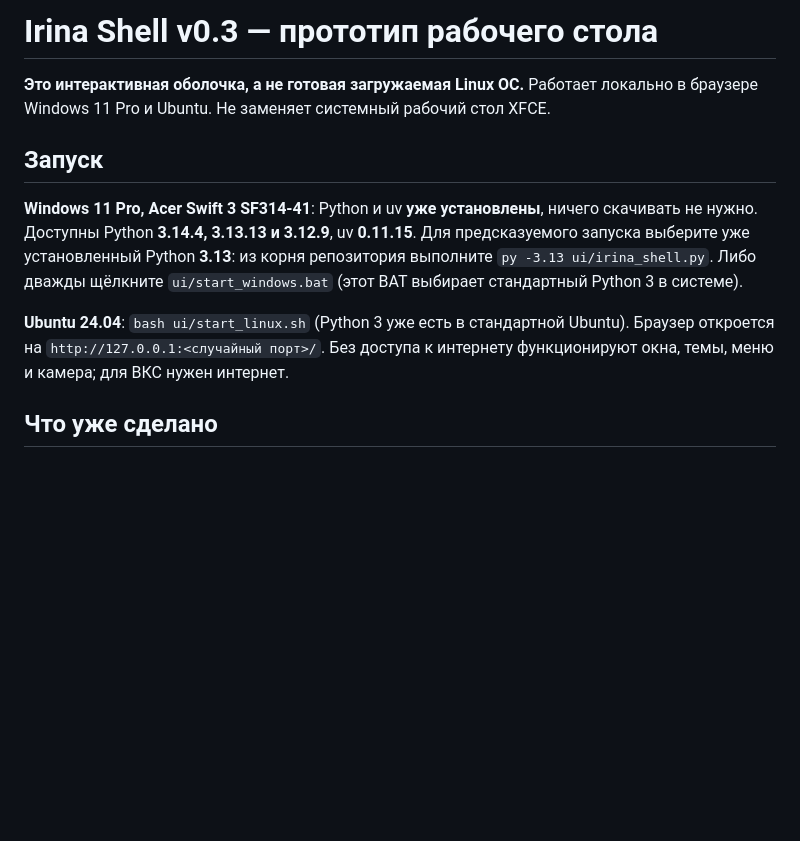
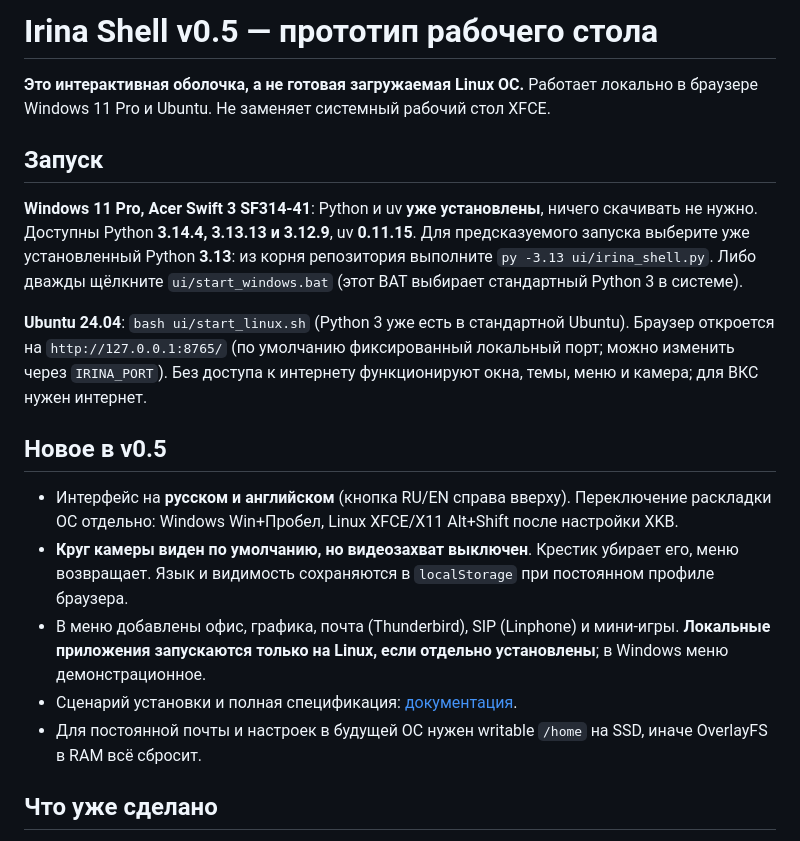
Before and after one commit to musikfed/Irila_baikal_v1.0, a Markdown page: ui/README.md, the part around the change. Rendered like a GitHub page; blank space fills up the shorter version.

Commit message:
docs(shell): v0.5 locales, camera preferences and application menus

```diff
--- a/ui/README.md
+++ b/ui/README.md
@@ -1,4 +1,4 @@
-# Irina Shell v0.3 — прототип рабочего стола
+# Irina Shell v0.5 — прототип рабочего стола
 
 **Это интерактивная оболочка, а не готовая загружаемая Linux ОС.** Работает локально в браузере Windows 11 Pro и Ubuntu. Не заменяет системный рабочий стол XFCE.
 
@@ -6,7 +6,15 @@
 
 **Windows 11 Pro, Acer Swift 3 SF314-41**: Python и uv **уже установлены**, ничего скачивать не нужно. Доступны Python **3.14.4, 3.13.13 и 3.12.9**, uv **0.11.15**. Для предсказуемого запуска выберите уже установленный Python **3.13**: из корня репозитория выполните `py -3.13 ui/irina_shell.py`. Либо дважды щёлкните `ui/start_windows.bat` (этот BAT выбирает стандартный Python 3 в системе).
 
-**Ubuntu 24.04**: `bash ui/start_linux.sh` (Python 3 уже есть в стандартной Ubuntu). Браузер откроется на `http://127.0.0.1:<случайный порт>/`. Без доступа к интернету функционируют окна, темы, меню и камера; для ВКС нужен интернет.
+**Ubuntu 24.04**: `bash ui/start_linux.sh` (Python 3 уже есть в стандартной Ubuntu). Браузер откроется на `http://127.0.0.1:8765/` (по умолчанию фиксированный локальный порт; можно изменить через `IRINA_PORT`). Без доступа к интернету функционируют окна, темы, меню и камера; для ВКС нужен интернет.
+
+## Новое в v0.5
+
+- Интерфейс на **русском и английском** (кнопка RU/EN справа вверху). Переключение раскладки ОС отдельно: Windows Win+Пробел, Linux XFCE/X11 Alt+Shift после настройки XKB.
+- **Круг камеры виден по умолчанию, но видеозахват выключен**. Крестик убирает его, меню возвращает. Язык и видимость сохраняются в `localStorage` при постоянном профиле браузера.
+- В меню добавлены офис, графика, почта (Thunderbird), SIP (Linphone) и мини-игры. **Локальные приложения запускаются только на Linux, если отдельно установлены**; в Windows меню демонстрационное.
+- Сценарий установки и полная спецификация: [документация](../docs/LOCALIZATION_AND_APPS.md).
+- Для постоянной почты и настроек в будущей ОС нужен writable `/home` на SSD, иначе OverlayFS в RAM всё сбросит.
 
 ## Что уже сделано
 
```
